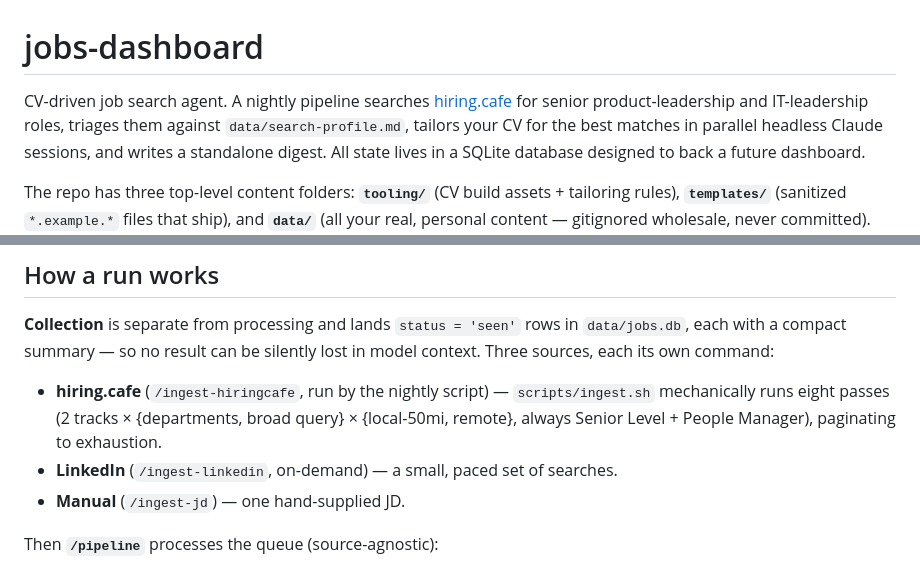
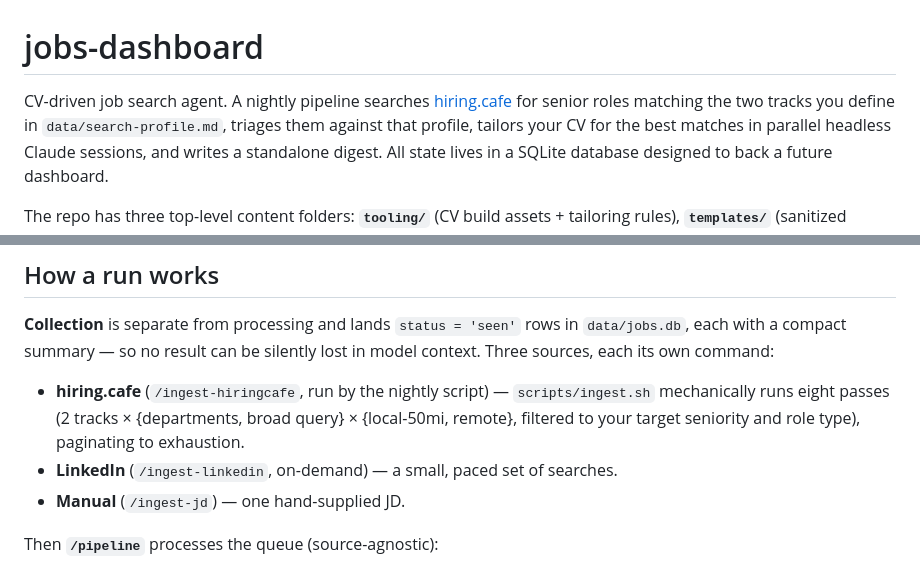
Before and after one commit to mattijskersten/jobs-dashboard, a Markdown page: README.md, 2 parts joined by grey strips. Rendered like a GitHub page.

Commit message:
Genericize README: point at search-profile tracks, not a fixed profile
Replace the hardcoded "product-leadership and IT-leadership" framing and the
"always Senior Level + People Manager" pass description with profile-driven
wording. Continues the genericization in #1; ingest-jobs.py's hardcoded config
is still tracked there.

Co-Authored-By: Claude Opus 4.8 <noreply@anthropic.com>

```diff
--- a/README.md
+++ b/README.md
@@ -1,8 +1,8 @@
 # jobs-dashboard
 
 CV-driven job search agent. A nightly pipeline searches
-[hiring.cafe](https://hiring.cafe) for senior product-leadership and
-IT-leadership roles, triages them against `data/search-profile.md`, tailors
+[hiring.cafe](https://hiring.cafe) for senior roles matching the two tracks you
+define in `data/search-profile.md`, triages them against that profile, tailors
 your CV for the best matches in parallel headless Claude sessions, and writes a
 standalone digest. All state lives in a SQLite database designed to back a
 future dashboard.
@@ -106,8 +106,8 @@ in model context. Three sources, each its own command:
 
 - **hiring.cafe** (`/ingest-hiringcafe`, run by the nightly script) —
   `scripts/ingest.sh` mechanically runs eight passes (2 tracks ×
-  {departments, broad query} × {local-50mi, remote}, always Senior Level +
-  People Manager), paginating to exhaustion.
+  {departments, broad query} × {local-50mi, remote}, filtered to your target
+  seniority and role type), paginating to exhaustion.
 - **LinkedIn** (`/ingest-linkedin`, on-demand) — a small, paced set of searches.
 - **Manual** (`/ingest-jd`) — one hand-supplied JD.
 
```
